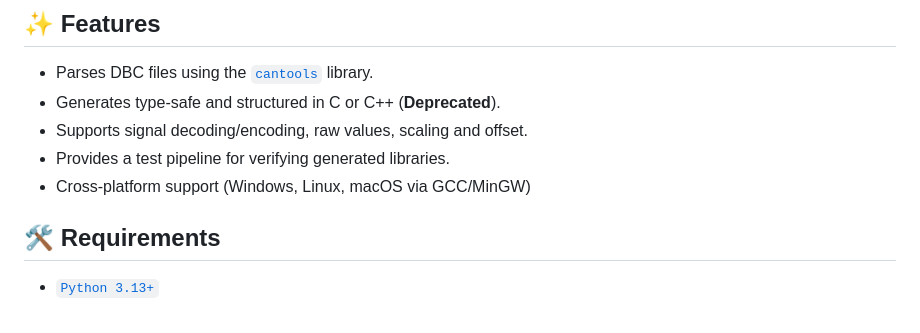
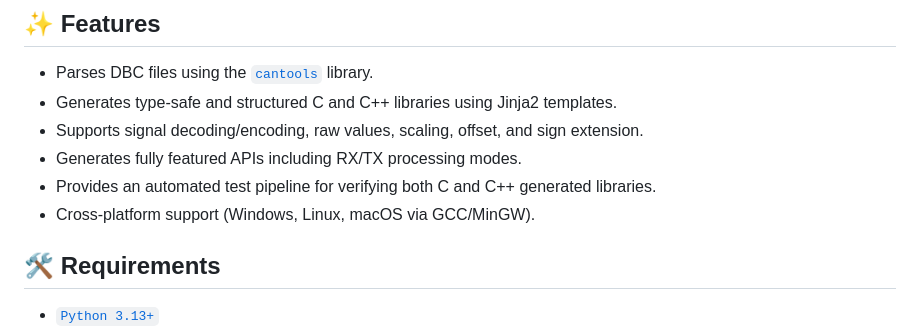
Before and after one commit to mobility-lab-vsb/can-library-generator, a Markdown page: README.md, the part around one of its changes. Rendered like a GitHub page.

```diff
--- a/README.md
+++ b/README.md
@@ -5,10 +5,11 @@ This project is a Python-based tool that parses DBC (CAN database) files and gen
 ## ✨ Features
 
 - Parses DBC files using the [`cantools`](https://github.com/eerimoq/cantools) library.
-- Generates type-safe and structured in C or C++ (**Deprecated**).
-- Supports signal decoding/encoding, raw values, scaling and offset.
-- Provides a test pipeline for verifying generated libraries.
-- Cross-platform support (Windows, Linux, macOS via GCC/MinGW)
+- Generates type-safe and structured C and C++ libraries using Jinja2 templates.
+- Supports signal decoding/encoding, raw values, scaling, offset, and sign extension.
+- Generates fully featured APIs including RX/TX processing modes.
+- Provides an automated test pipeline for verifying both C and C++ generated libraries.
+- Cross-platform support (Windows, Linux, macOS via GCC/MinGW).
 
 ## 🛠 Requirements
 - [`Python 3.13+`](https://www.python.org/)
```
Also changed, not shown: other parts of README.md (+21 -13 lines).
